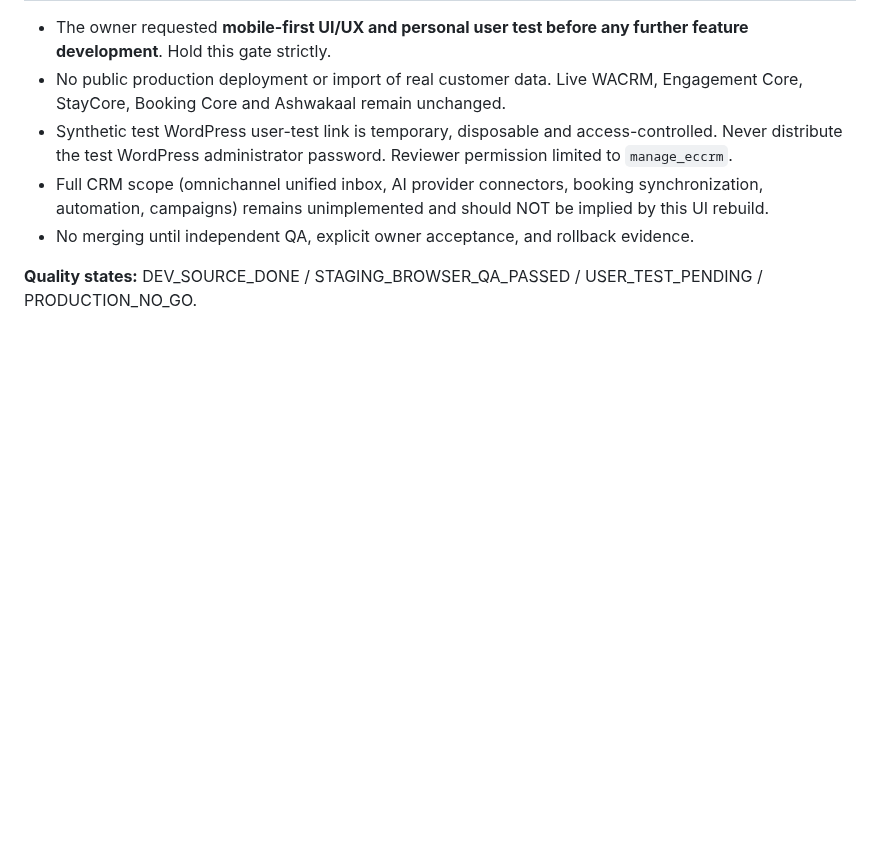
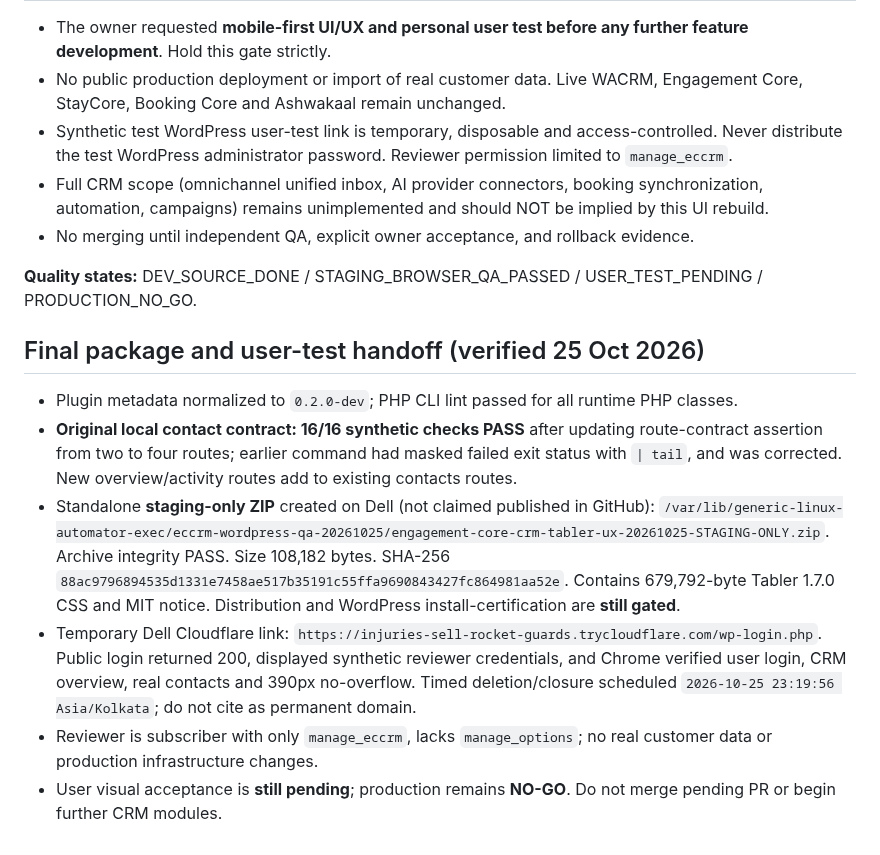
Before and after one commit to karanzing1992/engagement-core, a Markdown page: docs/ENGAGEMENT_CORE_CRM_TABLER_MOBILE_UX_QA_20261025.md, the part around the change. Drawn GitHub-style; blank space fills up the shorter version.

Commit message:
test(crm): record 16/16 corrected smoke, reviewed ZIP hash and HTTPS mobile user-test

```diff
--- a/docs/ENGAGEMENT_CORE_CRM_TABLER_MOBILE_UX_QA_20261025.md
+++ b/docs/ENGAGEMENT_CORE_CRM_TABLER_MOBILE_UX_QA_20261025.md
@@ -35,3 +35,11 @@
 - No merging until independent QA, explicit owner acceptance, and rollback evidence.
 
 **Quality states:** DEV_SOURCE_DONE / STAGING_BROWSER_QA_PASSED / USER_TEST_PENDING / PRODUCTION_NO_GO.
+
+## Final package and user-test handoff (verified 25 Oct 2026)
+- Plugin metadata normalized to `0.2.0-dev`; PHP CLI lint passed for all runtime PHP classes.
+- **Original local contact contract: 16/16 synthetic checks PASS** after updating route-contract assertion from two to four routes; earlier command had masked failed exit status with `| tail`, and was corrected. New overview/activity routes add to existing contacts routes.
+- Standalone **staging-only ZIP** created on Dell (not claimed published in GitHub): `/var/lib/generic-linux-automator-exec/eccrm-wordpress-qa-20261025/engagement-core-crm-tabler-ux-20261025-STAGING-ONLY.zip`. Archive integrity PASS. Size 108,182 bytes. SHA-256 `88ac9796894535d1331e7458ae517b35191c55ffa9690843427fc864981aa52e`. Contains 679,792-byte Tabler 1.7.0 CSS and MIT notice. Distribution and WordPress install-certification are **still gated**.
+- Temporary Dell Cloudflare link: `https://injuries-sell-rocket-guards.trycloudflare.com/wp-login.php`. Public login returned 200, displayed synthetic reviewer credentials, and Chrome verified user login, CRM overview, real contacts and 390px no-overflow. Timed deletion/closure scheduled `2026-10-25 23:19:56 Asia/Kolkata`; do not cite as permanent domain.
+- Reviewer is subscriber with only `manage_eccrm`, lacks `manage_options`; no real customer data or production infrastructure changes.
+- User visual acceptance is **still pending**; production remains **NO-GO**. Do not merge pending PR or begin further CRM modules.
```
